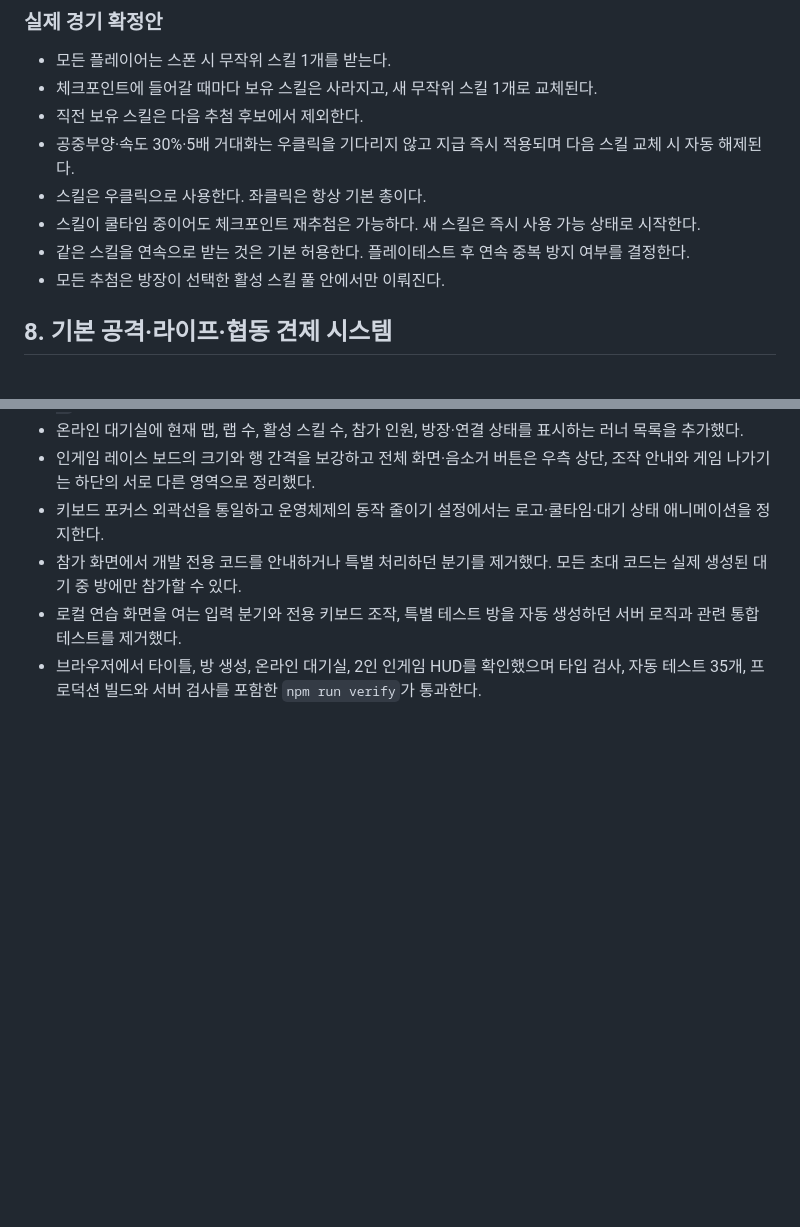
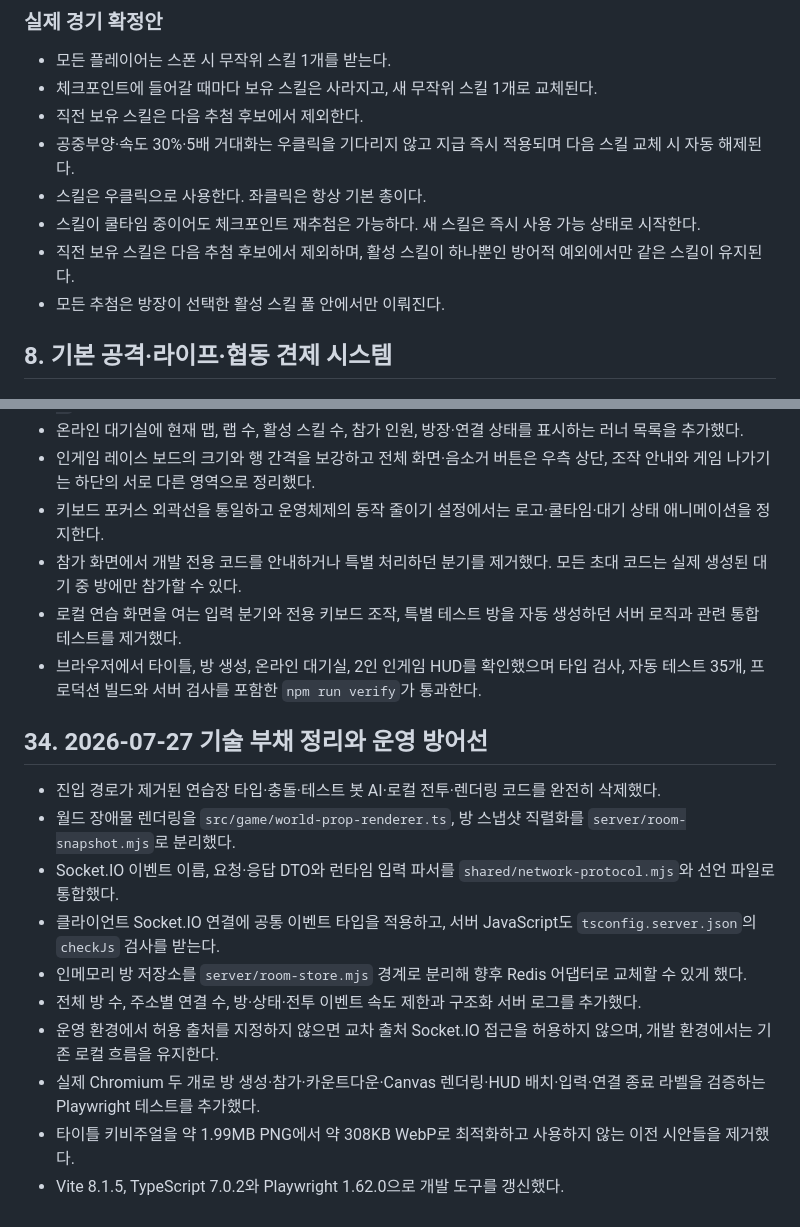
Before and after one commit to dong7314/panic-marathon, a Markdown page: plan.md, 2 parts joined by grey strips. GitHub-like rendering; blank space fills up the shorter version.

```diff
--- a/plan.md
+++ b/plan.md
@@ -200,7 +200,7 @@
 - 공중부양·속도 30%·5배 거대화는 우클릭을 기다리지 않고 지급 즉시 적용되며 다음 스킬 교체 시 자동 해제된다.
 - 스킬은 우클릭으로 사용한다. 좌클릭은 항상 기본 총이다.
 - 스킬이 쿨타임 중이어도 체크포인트 재추첨은 가능하다. 새 스킬은 즉시 사용 가능 상태로 시작한다.
-- 같은 스킬을 연속으로 받는 것은 기본 허용한다. 플레이테스트 후 연속 중복 방지 여부를 결정한다.
+- 직전 보유 스킬은 다음 추첨 후보에서 제외하며, 활성 스킬이 하나뿐인 방어적 예외에서만 같은 스킬이 유지된다.
 - 모든 추첨은 방장이 선택한 활성 스킬 풀 안에서만 이뤄진다.
 
 ## 8. 기본 공격·라이프·협동 견제 시스템
@@ -645,3 +645,16 @@ npm run dev
 - 참가 화면에서 개발 전용 코드를 안내하거나 특별 처리하던 분기를 제거했다. 모든 초대 코드는 실제 생성된 대기 중 방에만 참가할 수 있다.
 - 로컬 연습 화면을 여는 입력 분기와 전용 키보드 조작, 특별 테스트 방을 자동 생성하던 서버 로직과 관련 통합 테스트를 제거했다.
 - 브라우저에서 타이틀, 방 생성, 온라인 대기실, 2인 인게임 HUD를 확인했으며 타입 검사, 자동 테스트 35개, 프로덕션 빌드와 서버 검사를 포함한 `npm run verify`가 통과한다.
+
+## 34. 2026-07-27 기술 부채 정리와 운영 방어선
+
+- 진입 경로가 제거된 연습장 타입·충돌·테스트 봇 AI·로컬 전투·렌더링 코드를 완전히 삭제했다.
+- 월드 장애물 렌더링을 `src/game/world-prop-renderer.ts`, 방 스냅샷 직렬화를 `server/room-snapshot.mjs`로 분리했다.
+- Socket.IO 이벤트 이름, 요청·응답 DTO와 런타임 입력 파서를 `shared/network-protocol.mjs`와 선언 파일로 통합했다.
+- 클라이언트 Socket.IO 연결에 공통 이벤트 타입을 적용하고, 서버 JavaScript도 `tsconfig.server.json`의 `checkJs` 검사를 받는다.
+- 인메모리 방 저장소를 `server/room-store.mjs` 경계로 분리해 향후 Redis 어댑터로 교체할 수 있게 했다.
+- 전체 방 수, 주소별 연결 수, 방·상태·전투 이벤트 속도 제한과 구조화 서버 로그를 추가했다.
+- 운영 환경에서 허용 출처를 지정하지 않으면 교차 출처 Socket.IO 접근을 허용하지 않으며, 개발 환경에서는 기존 로컬 흐름을 유지한다.
+- 실제 Chromium 두 개로 방 생성·참가·카운트다운·Canvas 렌더링·HUD 배치·입력·연결 종료 라벨을 검증하는 Playwright 테스트를 추가했다.
+- 타이틀 키비주얼을 약 1.99MB PNG에서 약 308KB WebP로 최적화하고 사용하지 않는 이전 시안들을 제거했다.
+- Vite 8.1.5, TypeScript 7.0.2와 Playwright 1.62.0으로 개발 도구를 갱신했다.
```
Also changed, not shown: README.md (+14 -1 lines).
